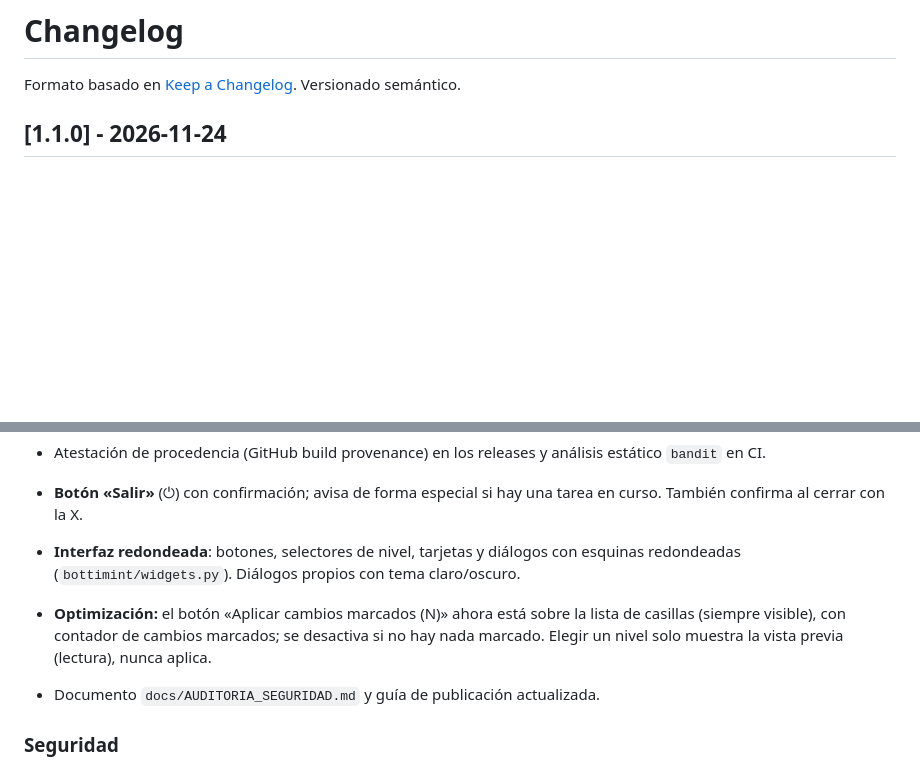
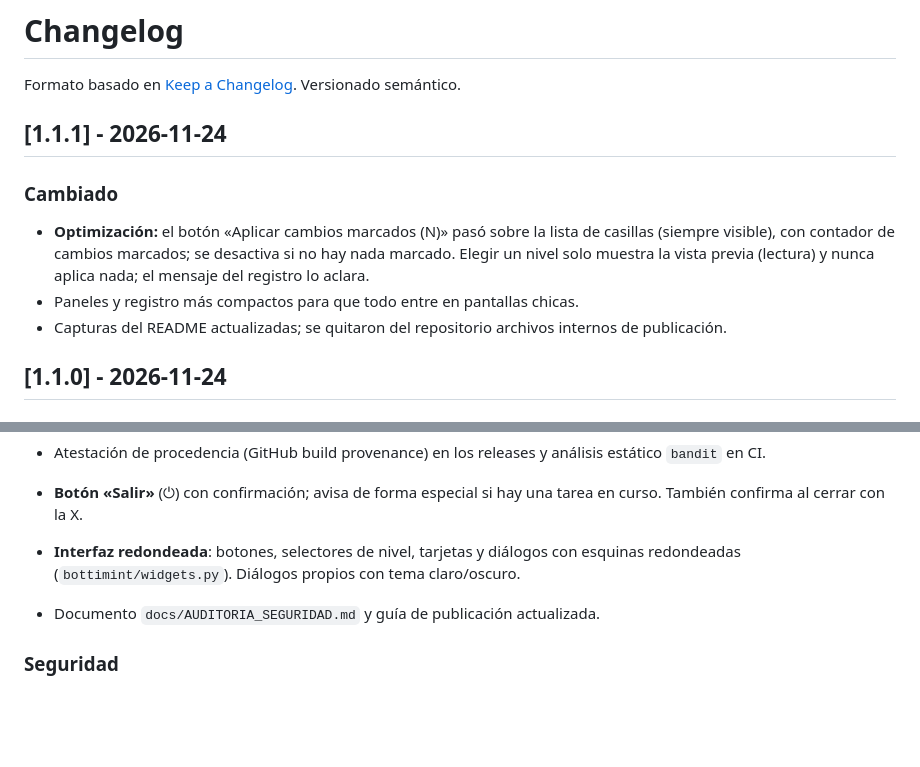
Before and after one commit to shadoowww/bottimint-optimizer, a Markdown page: CHANGELOG.md, 2 parts joined by grey strips. Rendered like a GitHub page; blank space fills up the shorter version.

Commit message:
v1.1.1: boton de aplicar sobre la lista, capturas nuevas y limpieza del repositorio

```diff
--- a/CHANGELOG.md
+++ b/CHANGELOG.md
@@ -1,6 +1,13 @@
 # Changelog
 
 Formato basado en [Keep a Changelog](https://keepachangelog.com/es-ES/1.1.0/). Versionado semántico.
+
+## [1.1.1] - 2026-11-24
+
+### Cambiado
+- **Optimización:** el botón «Aplicar cambios marcados (N)» pasó sobre la lista de casillas (siempre visible), con contador de cambios marcados; se desactiva si no hay nada marcado. Elegir un nivel solo muestra la vista previa (lectura) y nunca aplica nada; el mensaje del registro lo aclara.
+- Paneles y registro más compactos para que todo entre en pantallas chicas.
+- Capturas del README actualizadas; se quitaron del repositorio archivos internos de publicación.
 
 ## [1.1.0] - 2026-11-24
 
@@ -16,7 +23,6 @@ Formato basado en [Keep a Changelog](https://keepachangelog.com/es-ES/1.1.0/). V
 
 - **Botón «Salir»** (⏻) con confirmación; avisa de forma especial si hay una tarea en curso. También confirma al cerrar con la X.
 - **Interfaz redondeada**: botones, selectores de nivel, tarjetas y diálogos con esquinas redondeadas (`bottimint/widgets.py`). Diálogos propios con tema claro/oscuro.
-- **Optimización:** el botón «Aplicar cambios marcados (N)» ahora está sobre la lista de casillas (siempre visible), con contador de cambios marcados; se desactiva si no hay nada marcado. Elegir un nivel solo muestra la vista previa (lectura), nunca aplica.
 - Documento `docs/AUDITORIA_SEGURIDAD.md` y guía de publicación actualizada.
 
 ### Seguridad
```
Also changed, not shown: README.md (+2 -2 lines), docs/PUBLICAR_EN_GITHUB.md (deleted, +0 -109 lines), docs/img/inicio.png, docs/img/optimizacion.png, docs/img/programas.png, 5 other files.
